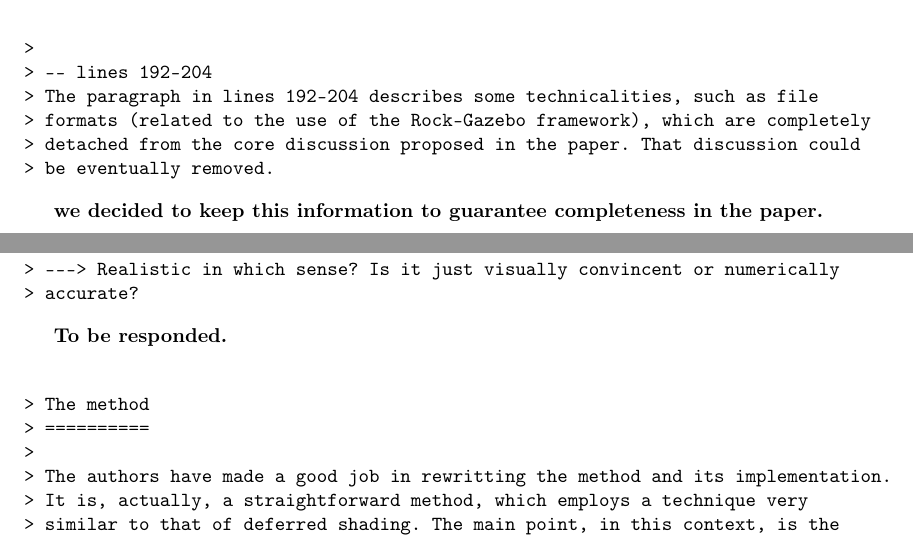
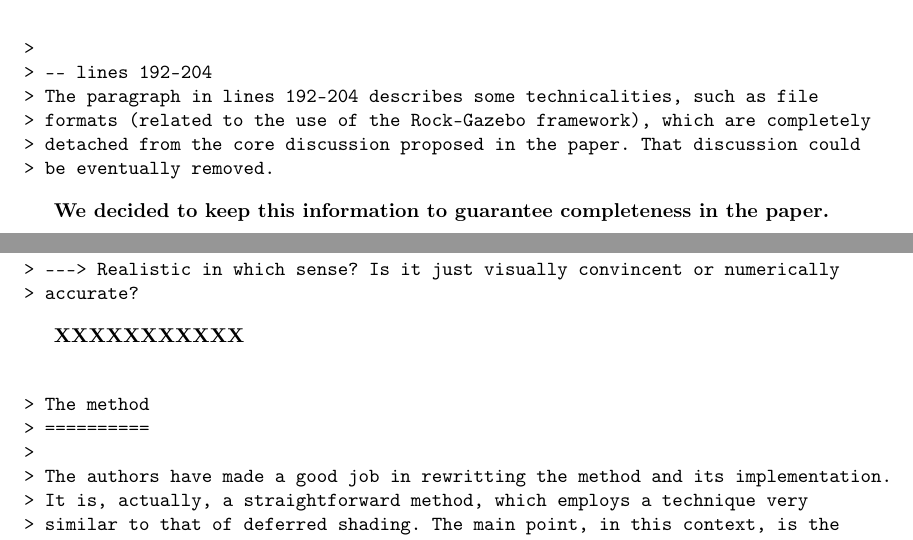
Before and after one commit to romulogcerqueira/CAG2017, a LaTeX document (reviews/second_review.tex): two parts of pages 2 and 4 of 5, joined at a grey line, cut so that both start at the same text. Compiled offline with pdfLaTeX.

Commit message:
Fix second review letter

```diff
--- a/reviews/second_review.tex
+++ b/reviews/second_review.tex
@@ -120,7 +120,7 @@ We thank the reviewers for this second round reviewing. Please, find below our r
 > be eventually removed.
 \end{verbatim}
 
-\textbf{we decided to keep this information to guarantee completeness in the paper.}
+\textbf{We decided to keep this information to guarantee completeness in the paper.}
 
 \begin{verbatim}
 >
@@ -190,7 +190,7 @@ We thank the reviewers for this second round reviewing. Please, find below our r
 > accurate?
 \end{verbatim}
 
-\textbf{To be responded.}
+\textbf{XXXXXXXXXXX}
 
 \begin{verbatim}
 
```
